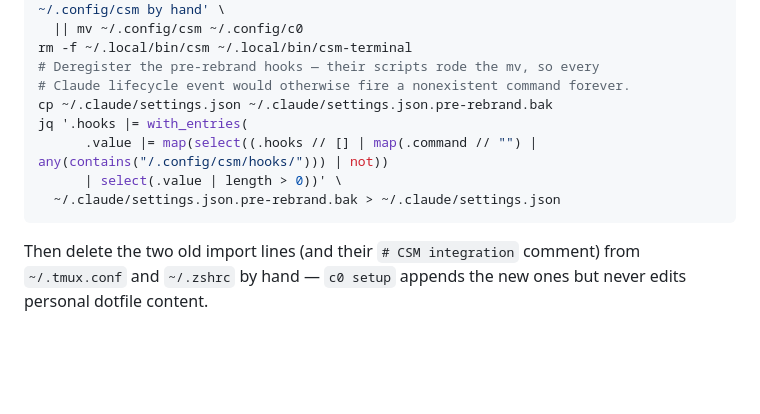
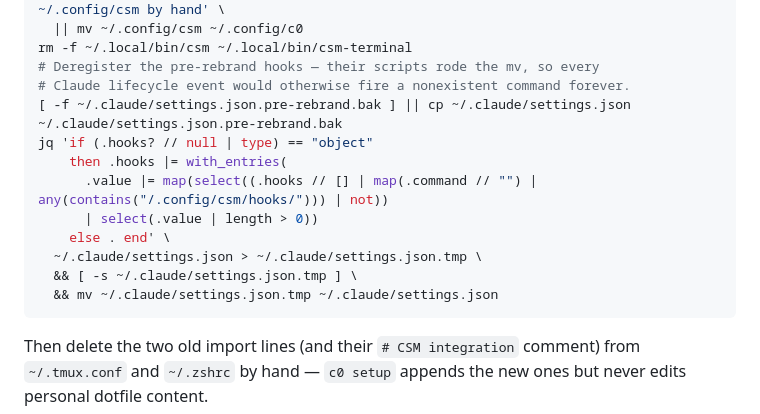
Before and after one commit to marcelmiro/claude-session-manager, a Markdown page: deploy/RUNBOOK.md, the part around the change. GitHub-like rendering; blank space fills up the shorter version.

Commit message:
darwin runbook: settings.json edit is guarded like the script's
First-run-only backup, .hooks type guard, temp-file write with a non-empty
check before the mv — a bare redirect truncated settings.json before a jq
failure could surface, and a re-run's cp clobbered the true backup.

````diff
--- a/deploy/RUNBOOK.md
+++ b/deploy/RUNBOOK.md
@@ -168,11 +168,15 @@ rm -f ~/Library/LaunchAgents/com.csm.daemon.plist
 rm -f ~/.local/bin/csm ~/.local/bin/csm-terminal
 # Deregister the pre-rebrand hooks — their scripts rode the mv, so every
 # Claude lifecycle event would otherwise fire a nonexistent command forever.
-cp ~/.claude/settings.json ~/.claude/settings.json.pre-rebrand.bak
-jq '.hooks |= with_entries(
+[ -f ~/.claude/settings.json.pre-rebrand.bak ] || cp ~/.claude/settings.json ~/.claude/settings.json.pre-rebrand.bak
+jq 'if (.hooks? // null | type) == "object"
+    then .hooks |= with_entries(
       .value |= map(select((.hooks // [] | map(.command // "") | any(contains("/.config/csm/hooks/"))) | not))
-      | select(.value | length > 0))' \
-  ~/.claude/settings.json.pre-rebrand.bak > ~/.claude/settings.json
+      | select(.value | length > 0))
+    else . end' \
+  ~/.claude/settings.json > ~/.claude/settings.json.tmp \
+  && [ -s ~/.claude/settings.json.tmp ] \
+  && mv ~/.claude/settings.json.tmp ~/.claude/settings.json
 ```
 
 Then delete the two old import lines (and their `# CSM integration` comment)
````
